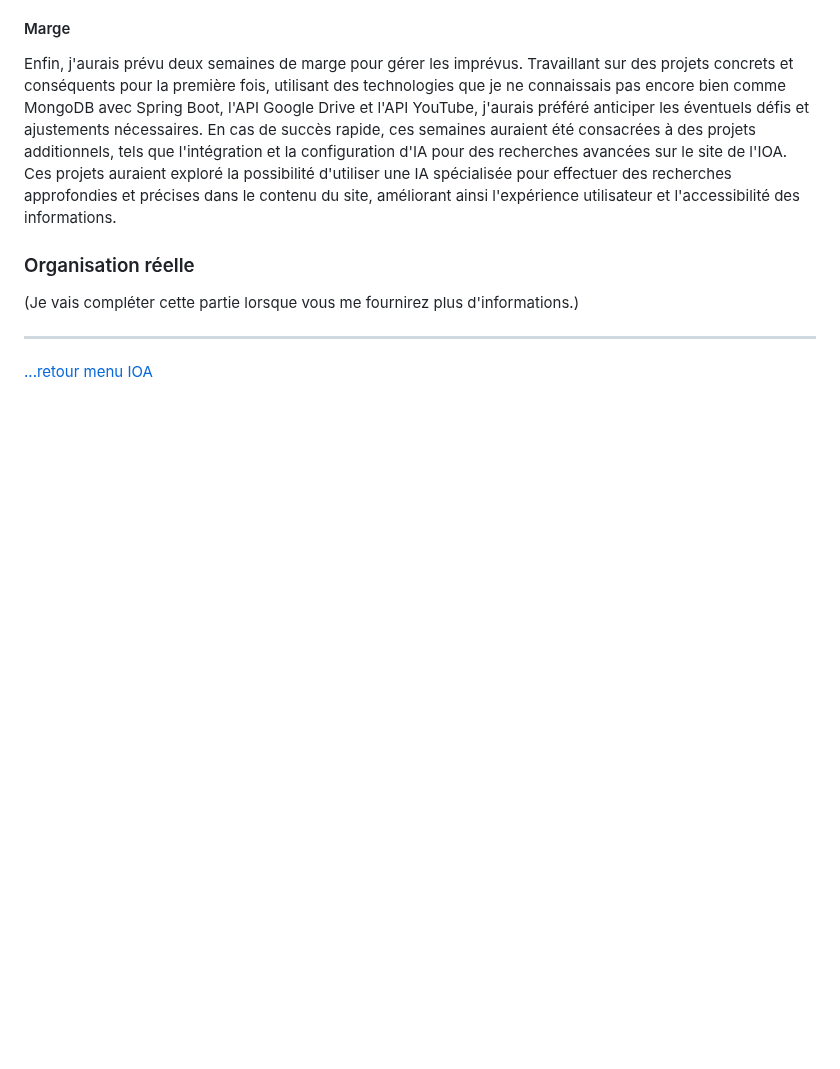
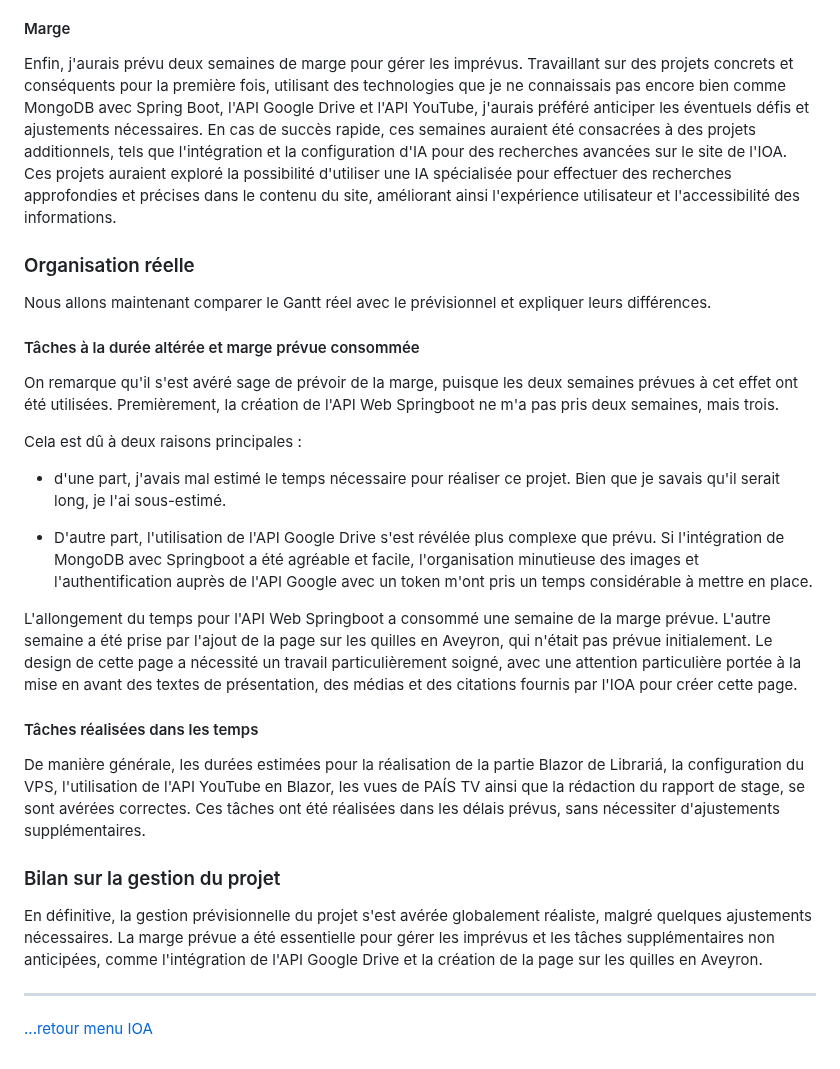
Before and after one commit to Siwa12100/Archius, a Markdown page: src/ioa/rapport.md, the part around the change. GitHub-like rendering; blank space fills up the shorter version.

Commit message:
travail rapport

```diff
--- a/src/ioa/rapport.md
+++ b/src/ioa/rapport.md
@@ -159,7 +159,27 @@ Enfin, j'aurais prévu deux semaines de marge pour gérer les imprévus. Travail
 
 ### Organisation réelle
 
-(Je vais compléter cette partie lorsque vous me fournirez plus d'informations.)
+Nous allons maintenant comparer le Gantt réel avec le prévisionnel et expliquer leurs différences.
+
+#### Tâches à la durée altérée et marge prévue consommée
+
+On remarque qu'il s'est avéré sage de prévoir de la marge, puisque les deux semaines prévues à cet effet ont été utilisées. Premièrement, la création de l'API Web Springboot ne m'a pas pris deux semaines, mais trois.
+
+Cela est dû à deux raisons principales :
+
+* d'une part, j'avais mal estimé le temps nécessaire pour réaliser ce projet. Bien que je savais qu'il serait long, je l'ai sous-estimé.
+
+* D'autre part, l'utilisation de l'API Google Drive s'est révélée plus complexe que prévu. Si l'intégration de MongoDB avec Springboot a été agréable et facile, l'organisation minutieuse des images et l'authentification auprès de l'API Google avec un token m'ont pris un temps considérable à mettre en place.
+
+L'allongement du temps pour l'API Web Springboot a consommé une semaine de la marge prévue. L'autre semaine a été prise par l'ajout de la page sur les quilles en Aveyron, qui n'était pas prévue initialement. Le design de cette page a nécessité un travail particulièrement soigné, avec une attention particulière portée à la mise en avant des textes de présentation, des médias et des citations fournis par l'IOA pour créer cette page.
+
+#### Tâches réalisées dans les temps
+
+De manière générale, les durées estimées pour la réalisation de la partie Blazor de Librariá, la configuration du VPS, l'utilisation de l'API YouTube en Blazor, les vues de PAÍS TV ainsi que la rédaction du rapport de stage, se sont avérées correctes. Ces tâches ont été réalisées dans les délais prévus, sans nécessiter d'ajustements supplémentaires.
+
+### Bilan sur la gestion du projet
+
+En définitive, la gestion prévisionnelle du projet s'est avérée globalement réaliste, malgré quelques ajustements nécessaires. La marge prévue a été essentielle pour gérer les imprévus et les tâches supplémentaires non anticipées, comme l'intégration de l'API Google Drive et la création de la page sur les quilles en Aveyron.
 
 
 
```
